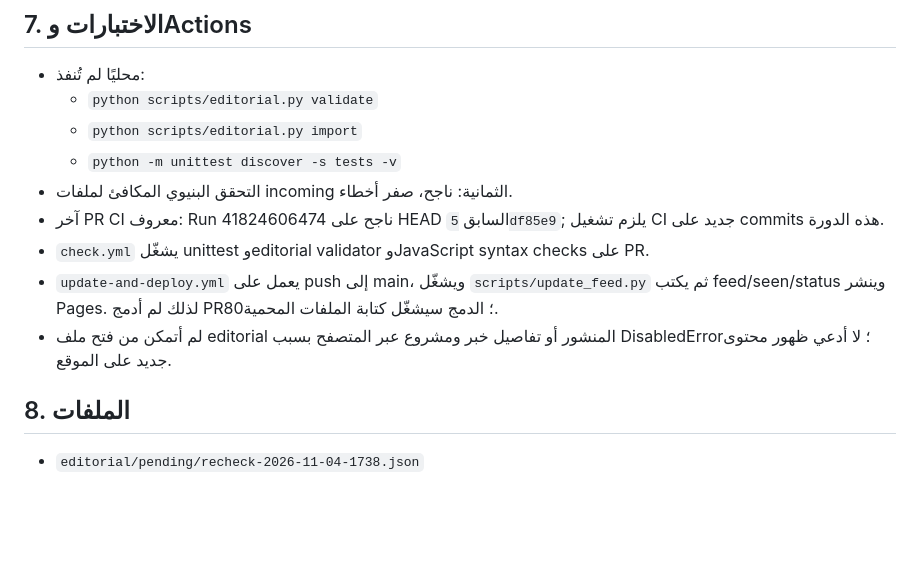
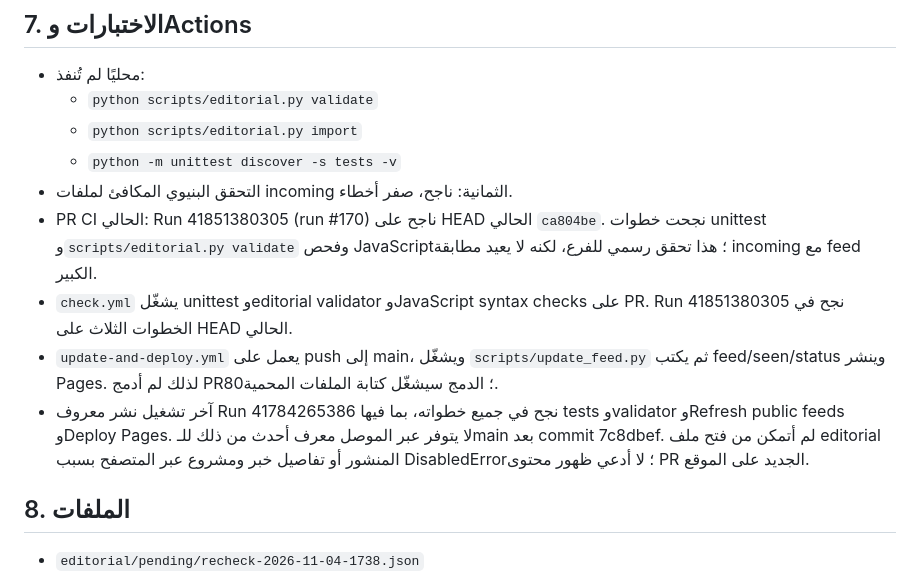
Before and after one commit to lm7md-ai/.-, a Markdown page: editorial/pending/run-report-2026-11-04-1738.md, the part around the change. GitHub-like rendering; blank space fills up the shorter version.

Commit message:
docs: record successful PR validation for 1738 run

```diff
--- a/editorial/pending/run-report-2026-11-04-1738.md
+++ b/editorial/pending/run-report-2026-11-04-1738.md
@@ -84,10 +84,10 @@
   - `python scripts/editorial.py import`
   - `python -m unittest discover -s tests -v`
 - التحقق البنيوي المكافئ لملفات incoming الثمانية: ناجح، صفر أخطاء.
-- آخر PR CI معروف: Run 41824606474 ناجح على HEAD السابق `5df85e9`; يلزم تشغيل CI جديد على commits هذه الدورة.
-- `check.yml` يشغّل unittest وeditorial validator وJavaScript syntax checks على PR.
+- PR CI الحالي: Run 41851380305 (run #170) ناجح على HEAD الحالي `ca804be`. نجحت خطوات unittest و`scripts/editorial.py validate` وفحص JavaScript؛ هذا تحقق رسمي للفرع، لكنه لا يعيد مطابقة incoming مع feed الكبير.
+- `check.yml` يشغّل unittest وeditorial validator وJavaScript syntax checks على PR. Run 41851380305 نجح في الخطوات الثلاث على HEAD الحالي.
 - `update-and-deploy.yml` يعمل على push إلى main، ويشغّل `scripts/update_feed.py` ثم يكتب feed/seen/status وينشر Pages. لذلك لم أدمج PR80؛ الدمج سيشغّل كتابة الملفات المحمية.
-- لم أتمكن من فتح ملف editorial المنشور أو تفاصيل خبر ومشروع عبر المتصفح بسبب DisabledError؛ لا أدعي ظهور محتوى جديد على الموقع.
+- آخر تشغيل نشر معروف Run 41784265386 نجح في جميع خطواته، بما فيها tests وvalidator وRefresh public feeds وDeploy Pages. لا يتوفر عبر الموصل معرف أحدث من ذلك للـmain بعد commit 7c8dbef. لم أتمكن من فتح ملف editorial المنشور أو تفاصيل خبر ومشروع عبر المتصفح بسبب DisabledError؛ لا أدعي ظهور محتوى PR الجديد على الموقع.
 
 ## 8. الملفات
 - `editorial/pending/recheck-2026-11-04-1738.json`
```
